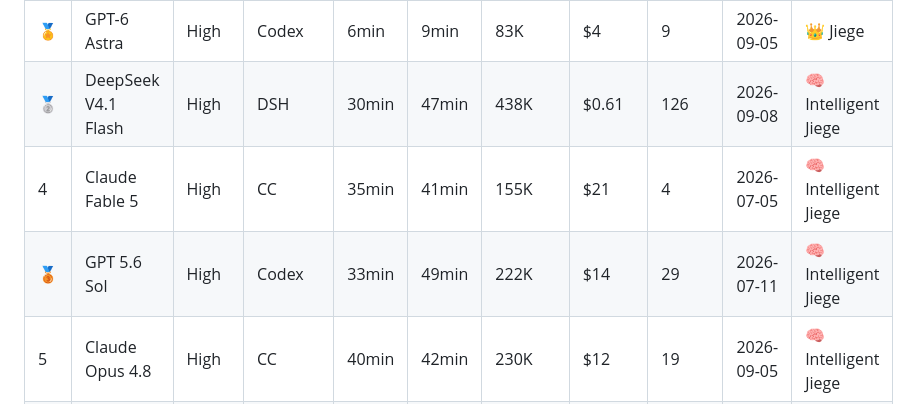
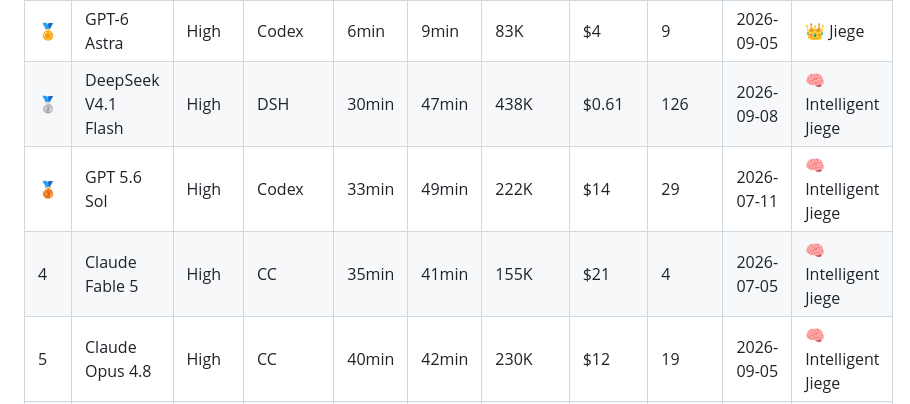
Before and after one commit to wangrunji0408/JiegeOSBench, a Markdown page: README.md, the part around the change. Drawn GitHub-style.

```diff
--- a/README.md
+++ b/README.md
@@ -17,8 +17,8 @@ OS kernel from scratch — running an unmodified Linux nginx binary on QEMU, ser
 |---|-------|--------|---------|------------|-------|---------|------|-----------|-----------|------|
 | 🏅 | GPT-6 Astra | High | Codex | 6min | 9min | 83K | $4 | 9 | 2026-09-05 | 👑 Jiege |
 | 🥈 | DeepSeek V4.1 Flash | High | DSH | 30min | 47min | 438K | $0.61 | 126 | 2026-09-08 | 🧠 Intelligent Jiege |
+| 🥉 | GPT 5.6 Sol | High | Codex | 33min | 49min | 222K | $14 | 29 | 2026-07-11 | 🧠 Intelligent Jiege |
 | 4 | Claude Fable 5 | High | CC | 35min | 41min | 155K | $21 | 4 | 2026-07-05 | 🧠 Intelligent Jiege |
-| 🥉 | GPT 5.6 Sol | High | Codex | 33min | 49min | 222K | $14 | 29 | 2026-07-11 | 🧠 Intelligent Jiege |
 | 5 | Claude Opus 4.8 | High | CC | 40min | 42min | 230K | $12 | 19 | 2026-09-05 | 🧠 Intelligent Jiege |
 | 6 | Claude Opus 4.7 | — | CC | 45min | 48min | — | — | — | 2026-04-18 | 🧠 Intelligent Jiege |
 | 7 | Claude Fable 5.1 | High | CC | 58min | 1h 45min | 516K | $34 | 13 | 2026-09-05 | 🧠 Intelligent Jiege |
```
Also changed, not shown: README-CN.md (+1 -1 lines).
